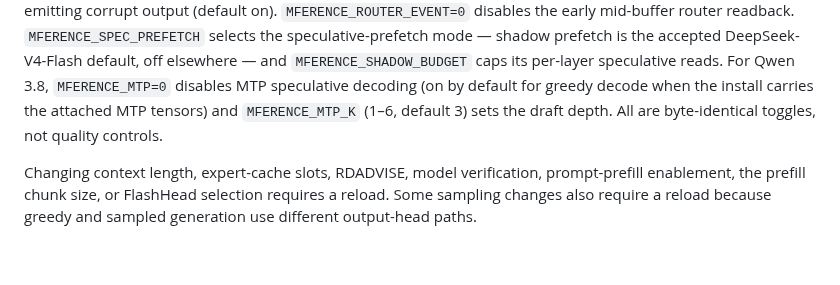
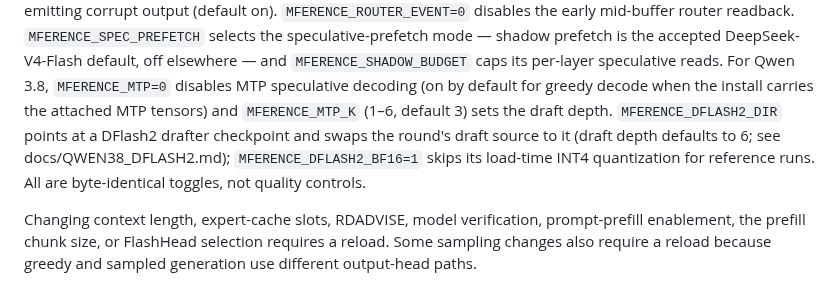
Before and after one commit to NeelM0906/Mference, a Markdown page: docs/RUNTIME_CONTROLS.md, the part around the change. Drawn GitHub-style; blank space fills up the shorter version.

Commit message:
docs: DFlash2 drafter page + runtime controls entry

```diff
--- a/docs/RUNTIME_CONTROLS.md
+++ b/docs/RUNTIME_CONTROLS.md
@@ -101,7 +101,11 @@ DeepSeek-V4-Flash default, off elsewhere — and `MFERENCE_SHADOW_BUDGET` caps
 its per-layer speculative reads. For Qwen 3.8, `MFERENCE_MTP=0` disables MTP
 speculative decoding (on by default for greedy decode when the install
 carries the attached MTP tensors) and `MFERENCE_MTP_K` (1–6, default 3) sets
-the draft depth. All are byte-identical toggles, not quality controls.
+the draft depth. `MFERENCE_DFLASH2_DIR` points at a DFlash2 drafter
+checkpoint and swaps the round's draft source to it (draft depth defaults
+to 6; see docs/QWEN38_DFLASH2.md); `MFERENCE_DFLASH2_BF16=1` skips its
+load-time INT4 quantization for reference runs. All are byte-identical
+toggles, not quality controls.
 
 Changing context length, expert-cache slots, RDADVISE, model verification,
 prompt-prefill enablement, the prefill chunk size, or FlashHead selection
```
Also changed, not shown: docs/QWEN38_DFLASH2.md (added, +81 -0 lines).
